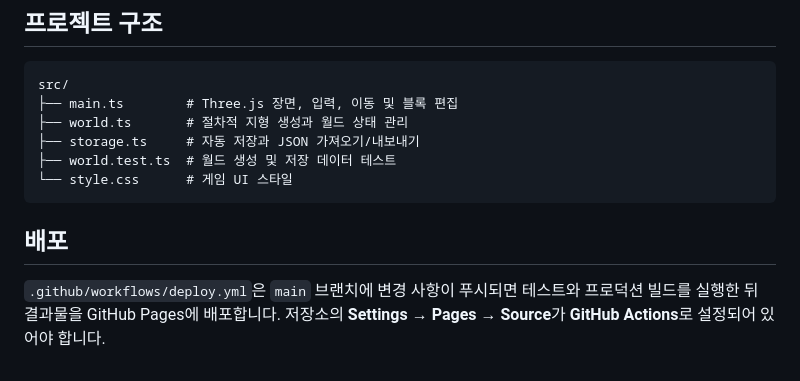
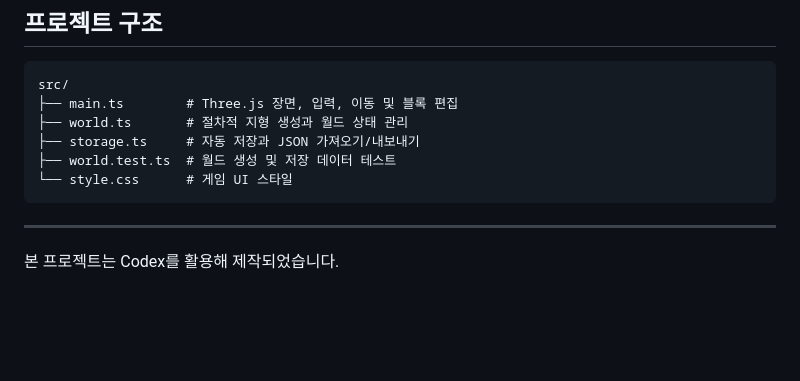
Before and after one commit to luminen529/Lu-Minecraft, a Markdown page: README.md, the part around the change. Drawn GitHub-style; blank space fills up the shorter version.

````diff
--- a/README.md
+++ b/README.md
@@ -88,6 +88,6 @@ src/
 └── style.css      # 게임 UI 스타일
 ```
 
-## 배포
+---
 
-`.github/workflows/deploy.yml`은 `main` 브랜치에 변경 사항이 푸시되면 테스트와 프로덕션 빌드를 실행한 뒤 결과물을 GitHub Pages에 배포합니다. 저장소의 **Settings → Pages → Source**가 **GitHub Actions**로 설정되어 있어야 합니다.
+본 프로젝트는 Codex를 활용해 제작되었습니다.
````
